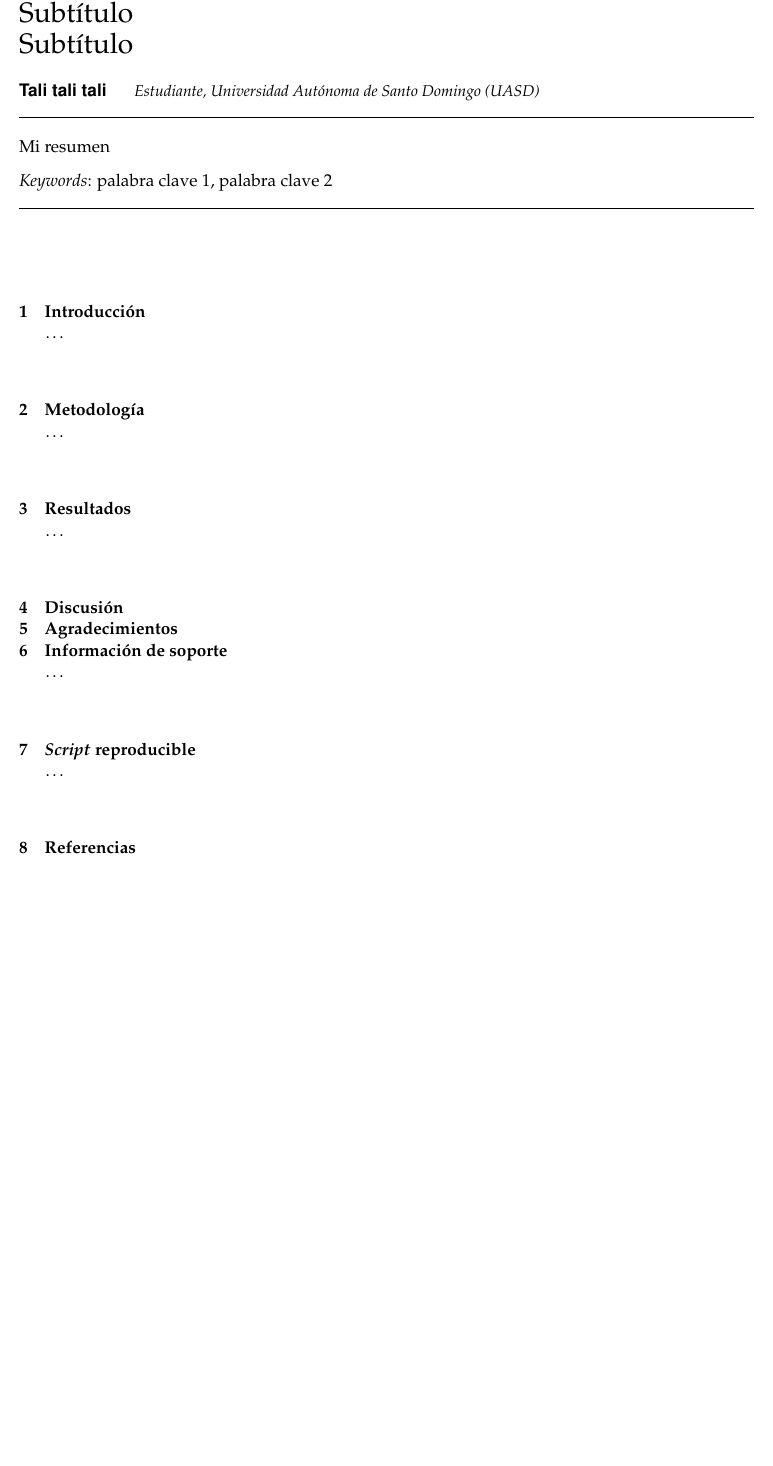
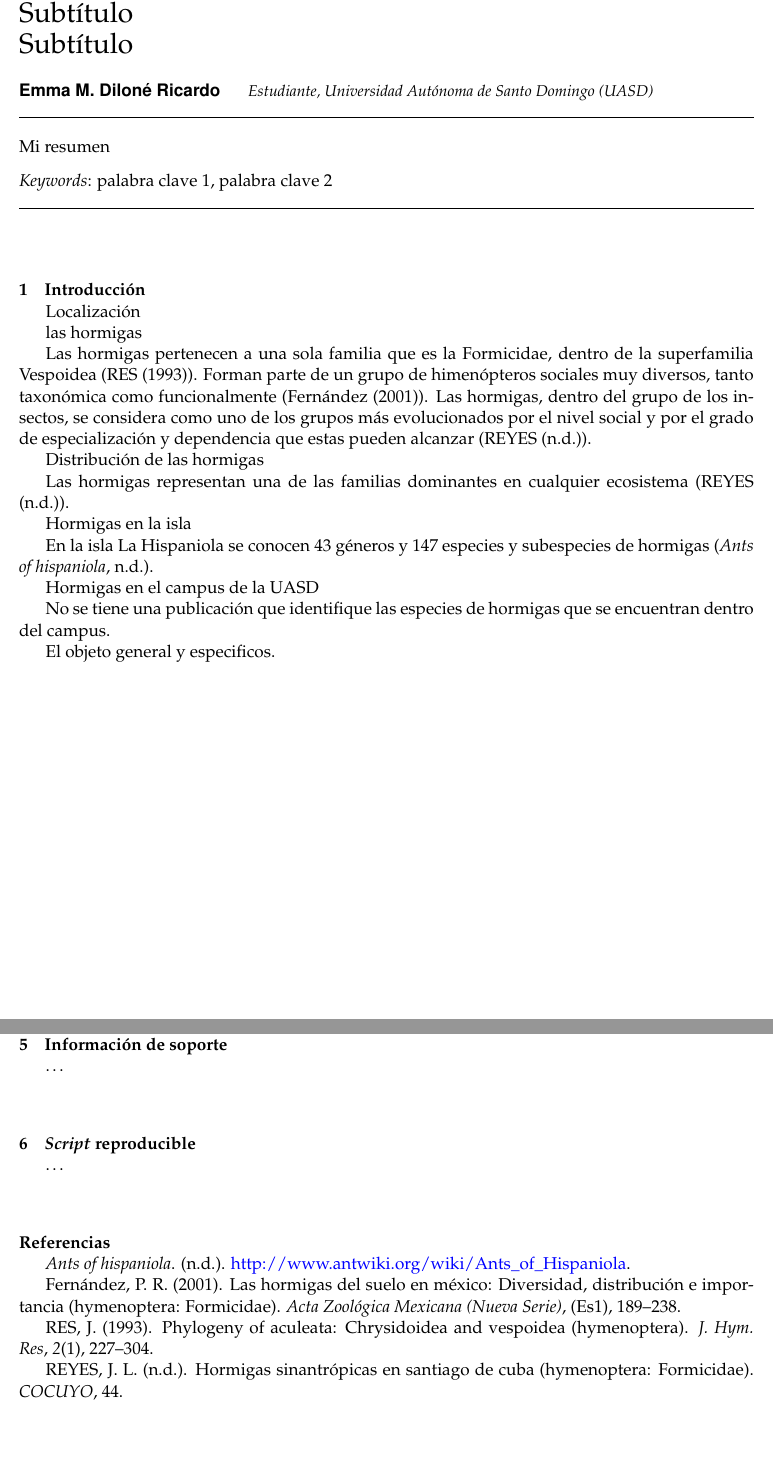
Before and after one commit to biogeografia-201902/unidad-0-asignacion-99-mi-manuscrito-emdilone, a LaTeX paper (manuscrito.tex): part of the page before the commit and two parts of pages 1 and 3 of 3 after it, the two joined at a grey line, cut so that both start at the same text, the shorter picture padded with empty space. Compiled offline with pdfLaTeX.

Commit message:
En proceso

```diff
--- a/manuscrito.tex
+++ b/manuscrito.tex
@@ -38,7 +38,17 @@
 
 \setcounter{secnumdepth}{3}
 
+\usepackage{longtable,booktabs}
 
+\usepackage{graphicx,grffile}
+\makeatletter
+\def\maxwidth{\ifdim\Gin@nat@width>\linewidth\linewidth\else\Gin@nat@width\fi}
+\def\maxheight{\ifdim\Gin@nat@height>\textheight\textheight\else\Gin@nat@height\fi}
+\makeatother
+% Scale images if necessary, so that they will not overflow the page
+% margins by default, and it is still possible to overwrite the defaults
+% using explicit options in \includegraphics[width, height, ...]{}
+\setkeys{Gin}{width=\maxwidth,height=\maxheight,keepaspectratio}
 
 \title{Mis hormigas\\
 Subtítulo\\
@@ -46,7 +56,7 @@ Subtítulo  }
 
 
 
-\author{\Large Tali tali tali\vspace{0.05in} \newline\normalsize\emph{Estudiante, Universidad Autónoma de Santo Domingo (UASD)}  }
+\author{\Large Emma M. Diloné Ricardo\vspace{0.05in} \newline\normalsize\emph{Estudiante, Universidad Autónoma de Santo Domingo (UASD)}  }
 
 
 \date{}
@@ -92,7 +102,7 @@ Subtítulo  }
 \makeatother
 \hypersetup{breaklinks=true,
             bookmarks=true,
-            pdfauthor={Tali tali tali (Estudiante, Universidad Autónoma de Santo Domingo (UASD))},
+            pdfauthor={Emma M. Diloné Ricardo (Estudiante, Universidad Autónoma de Santo Domingo (UASD))},
              pdfkeywords = {palabra clave 1, palabra clave 2},
             pdftitle={Mis hormigas\\
 Subtítulo\\
@@ -132,7 +143,7 @@ Subtítulo},
 
 {
    \vskip 13.5pt\relax \normalsize\fontsize{11}{12}
-\textbf{\authorfont Tali tali tali} \hskip 15pt \emph{\small Estudiante, Universidad Autónoma de Santo Domingo (UASD)}
+\textbf{\authorfont Emma M. Diloné Ricardo} \hskip 15pt \emph{\small Estudiante, Universidad Autónoma de Santo Domingo (UASD)}
 
 }
 
@@ -166,10 +177,38 @@ Subtítulo},
 \vskip 6.5pt
 
 
-\noindent  \hypertarget{introduccion}{%
-\section{Introducción}\label{introduccion}}
+\noindent  \section{Introducción}\label{introducciuxf3n}
+
+Localización
+
+las hormigas
+
+Las hormigas pertenecen a una sola familia que es la Formicidae, dentro
+de la superfamilia Vespoidea (RES (1993)). Forman parte de un grupo de
+himenópteros sociales muy diversos, tanto taxonómica como funcionalmente
+(Fernández (2001)). Las hormigas, dentro del grupo de los insectos, se
+considera como uno de los grupos más evolucionados por el nivel social y
+por el grado de especialización y dependencia que estas pueden alcanzar
+(REYES (n.d.)).
+
+Distribución de las hormigas
+
+Las hormigas representan una de las familias dominantes en cualquier
+ecosistema (REYES (n.d.)).
+
+Hormigas en la isla
+
+En la isla La Hispaniola se conocen 43 géneros y 147 especies y
+subespecies de hormigas (\emph{Ants of hispaniola}, n.d.).
+
+Hormigas en el campus de la UASD
+
+No se tiene una publicación que identifique las especies de hormigas que
+se encuentran dentro del campus.
+
+El objeto general y especificos.
+
+\includegraphics{Hormiga-1.jpg} \# Metodología
 
 \ldots
 
-\hypertarget{metodologia}{%
-\section{Metodología}\label{metodologia}}
@@ -176,30 +234,34 @@ Subtítulo},
+\section{Agradecimientos}\label{agradecimientos}
+
+\section{Información de soporte}\label{informaciuxf3n-de-soporte}
 
 \ldots
 
-\hypertarget{resultados}{%
-\section{Resultados}\label{resultados}}
+\section{\texorpdfstring{\emph{Script}
+reproducible}{Script reproducible}}\label{script-reproducible}
 
 \ldots
 
-\hypertarget{discusion}{%
-\section{Discusión}\label{discusion}}
+\section*{Referencias}\label{referencias}
+\addcontentsline{toc}{section}{Referencias}
 
-\hypertarget{agradecimientos}{%
-\section{Agradecimientos}\label{agradecimientos}}
+\hypertarget{refs}{}
+\hypertarget{ref-Antwiki}{}
+\emph{Ants of hispaniola}. (n.d.).
+\url{http://www.antwiki.org/wiki/Ants_of_Hispaniola}.
 
-\hypertarget{informacion-de-soporte}{%
-\section{Información de soporte}\label{informacion-de-soporte}}
+\hypertarget{ref-fernandez2001hormigas}{}
+Fernández, P. R. (2001). Las hormigas del suelo en méxico: Diversidad,
+distribución e importancia (hymenoptera: Formicidae). \emph{Acta
+Zoológica Mexicana (Nueva Serie)}, (Es1), 189--238.
 
-\ldots
+\hypertarget{ref-res1993phylogeny}{}
+RES, J. (1993). Phylogeny of aculeata: Chrysidoidea and vespoidea
+(hymenoptera). \emph{J. Hym. Res}, \emph{2}(1), 227--304.
 
-\hypertarget{script-reproducible}{%
-\section{\texorpdfstring{\emph{Script}
-reproducible}{Script reproducible}}\label{script-reproducible}}
-
-\ldots
-
-\hypertarget{referencias}{%
-\section{Referencias}\label{referencias}}
+\hypertarget{ref-reyeshormigas}{}
+REYES, J. L. (n.d.). Hormigas sinantrópicas en santiago de cuba
+(hymenoptera: Formicidae). \emph{COCUYO}, 44.
 
 
 
```
Also changed, not shown: bibliography.bib (+50 -0 lines), Hormiga-1.jpg (added), manuscrito.pdf, manuscrito.tex (22 more changed lines), 1 other file.
